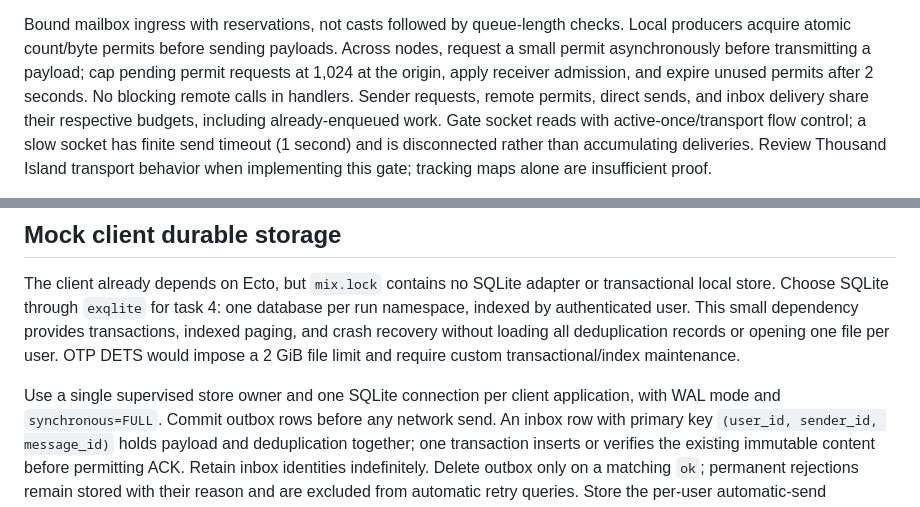
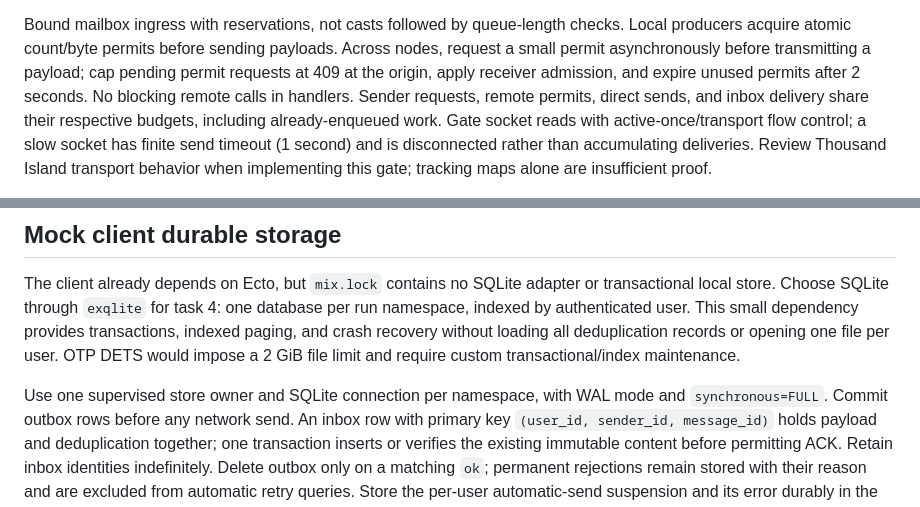
Before and after one commit to cmunaro/ChatChat, a Markdown page: MESSAGE_DELIVERY_CONTRACT.md, 2 parts joined by grey strips. GitHub-like rendering.

```diff
--- a/MESSAGE_DELIVERY_CONTRACT.md
+++ b/MESSAGE_DELIVERY_CONTRACT.md
@@ -156,7 +154,7 @@ once; any concurrent running write retains its reservations until exit.
 Bound mailbox ingress with reservations, not casts followed by queue-length checks. Local
 producers acquire atomic count/byte permits before sending payloads. Across nodes, request a
 small permit asynchronously before transmitting a payload; cap pending permit requests at
-1,024 at the origin, apply receiver admission, and expire unused permits after 2 seconds.
+409 at the origin, apply receiver admission, and expire unused permits after 2 seconds.
 No blocking remote calls in handlers. Sender requests, remote permits, direct sends, and inbox
 delivery share their respective budgets, including already-enqueued work. Gate socket reads
 with active-once/transport flow control; a slow socket has finite send timeout (1 second) and
@@ -177,7 +175,7 @@ indexed by authenticated user. This small dependency provides transactions, inde
 and crash recovery without loading all deduplication records or opening one file per user.
 OTP DETS would impose a 2 GiB file limit and require custom transactional/index maintenance.
 
-Use a single supervised store owner and one SQLite connection per client application, with
+Use one supervised store owner and SQLite connection per namespace, with
 WAL mode and `synchronous=FULL`. Commit outbox rows before any network send. An inbox row
 with primary key `(user_id, sender_id, message_id)` holds payload and deduplication together;
 one transaction inserts or verifies the existing immutable content before permitting ACK.
```
Also changed, not shown: other parts of MESSAGE_DELIVERY_CONTRACT.md (+18 -11 lines).
